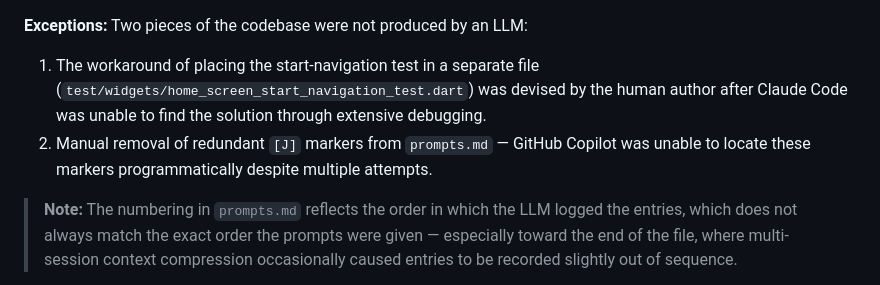
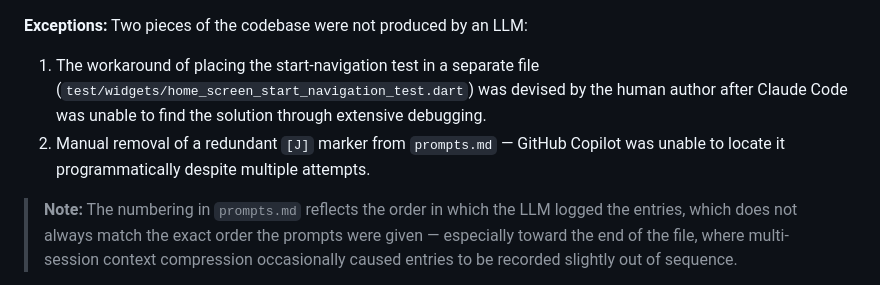
Before and after one commit to danile42/fairelescourses, a Markdown page: README.md, the part around the change. Drawn GitHub-style.

Commit message:
Correct README exception description - Clarify that only one [J] marker had to be removed manually, not multiple - Update exception 2 to reference singular 'marker' instead of plural 'markers'
Co-authored-by: GitHub Copilot <copilot-agent@users.noreply.github.com>

```diff
--- a/README.md
+++ b/README.md
@@ -63,7 +63,7 @@ The human author provided product direction through natural-language prompts (se
 
 **Exceptions:** Two pieces of the codebase were not produced by an LLM:
 1. The workaround of placing the start-navigation test in a separate file (`test/widgets/home_screen_start_navigation_test.dart`) was devised by the human author after Claude Code was unable to find the solution through extensive debugging.
-2. Manual removal of redundant `[J]` markers from `prompts.md` — GitHub Copilot was unable to locate these markers programmatically despite multiple attempts.
+2. Manual removal of a redundant `[J]` marker from `prompts.md` — GitHub Copilot was unable to locate it programmatically despite multiple attempts.
 
 > **Note:** The numbering in `prompts.md` reflects the order in which the LLM logged the entries, which does not always match the exact order the prompts were given — especially toward the end of the file, where multi-session context compression occasionally caused entries to be recorded slightly out of sequence.
 
```
